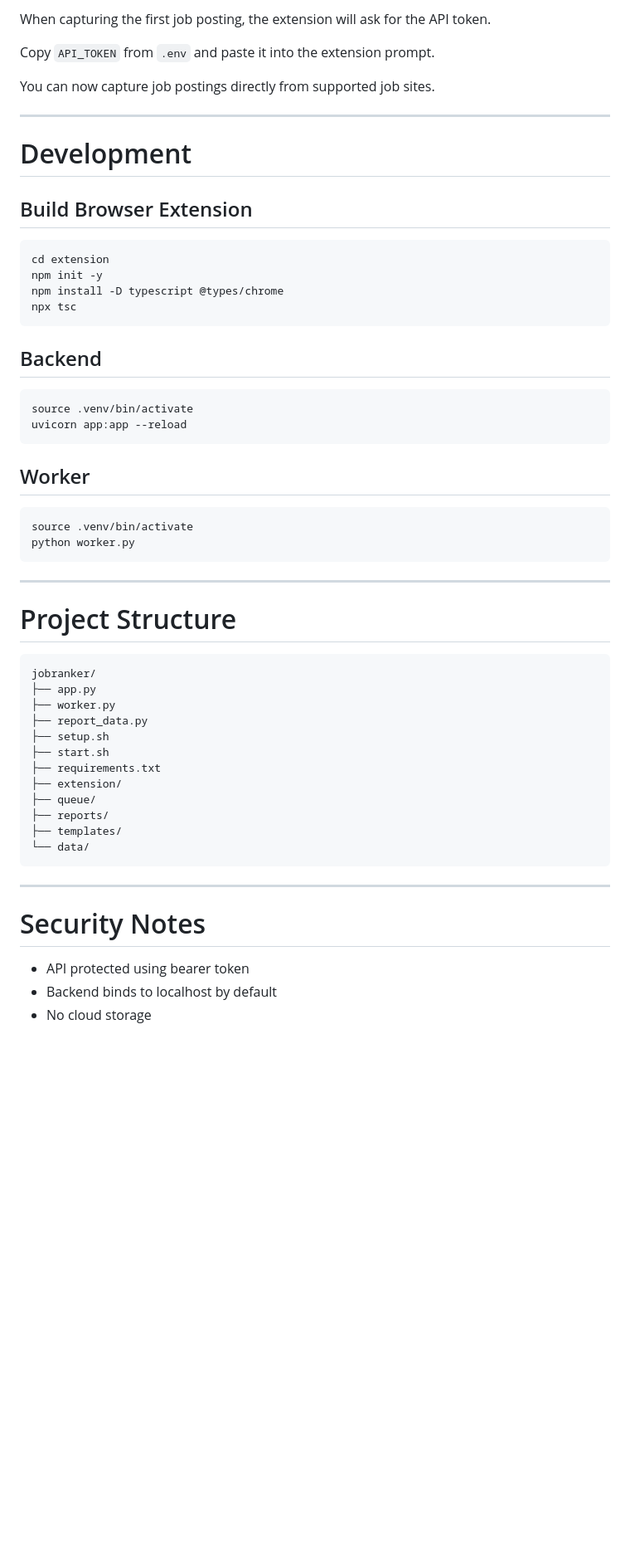
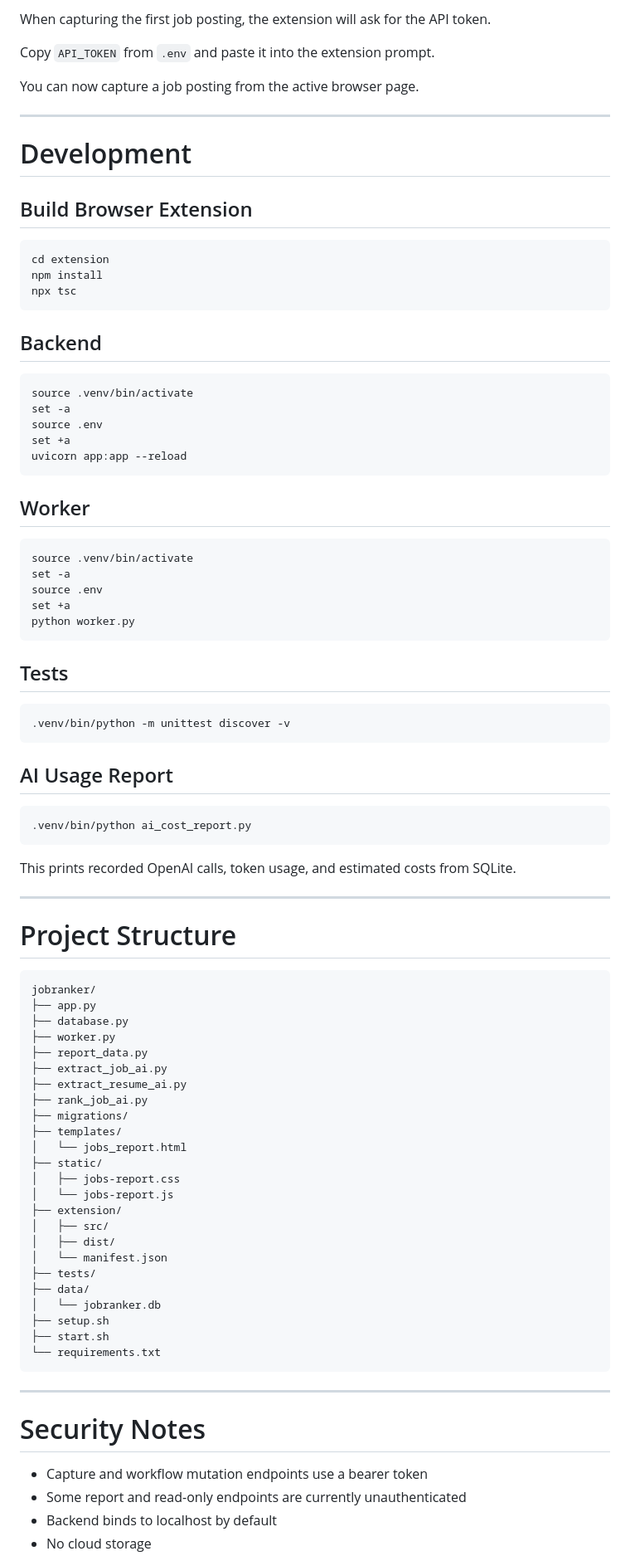
Before and after one commit to vesapehkonen/jobranker, a Markdown page: README.md, the part around one of its changes. Shown at 83% size. Drawn GitHub-style; blank space fills up the shorter version.

Commit message:
Update README for SQLite architecture

````diff
--- a/README.md
+++ b/README.md
@@ -130,7 +144,7 @@ When capturing the first job posting, the extension will ask for the API token.
 
 Copy `API_TOKEN` from `.env` and paste it into the extension prompt.
 
-You can now capture job postings directly from supported job sites.
+You can now capture a job posting from the active browser page.
 
 ---
 
@@ -140,8 +154,7 @@ You can now capture job postings directly from supported job sites.
 
 ```bash
 cd extension
-npm init -y
-npm install -D typescript @types/chrome
+npm install
 npx tsc
 ```
 
@@ -149,6 +162,9 @@ npx tsc
 
 ```bash
 source .venv/bin/activate
+set -a
+source .env
+set +a
 uvicorn app:app --reload
 ```
 
@@ -156,8 +172,26 @@ uvicorn app:app --reload
 
 ```bash
 source .venv/bin/activate
+set -a
+source .env
+set +a
 python worker.py
 ```
+
+## Tests
+
+```bash
+.venv/bin/python -m unittest discover -v
+```
+
+## AI Usage Report
+
+```bash
+.venv/bin/python ai_cost_report.py
+```
+
+This prints recorded OpenAI calls, token usage, and estimated costs from
+SQLite.
 
 ---
 
@@ -166,22 +200,35 @@ python worker.py
 ```text
 jobranker/
 ├── app.py
+├── database.py
 ├── worker.py
 ├── report_data.py
+├── extract_job_ai.py
+├── extract_resume_ai.py
+├── rank_job_ai.py
+├── migrations/
+├── templates/
+│   └── jobs_report.html
+├── static/
+│   ├── jobs-report.css
+│   └── jobs-report.js
+├── extension/
+│   ├── src/
+│   ├── dist/
+│   └── manifest.json
+├── tests/
+├── data/
+│   └── jobranker.db
 ├── setup.sh
 ├── start.sh
-├── requirements.txt
-├── extension/
-├── queue/
-├── reports/
-├── templates/
-└── data/
+└── requirements.txt
 ```
 
 ---
 
 # Security Notes
 
-- API protected using bearer token
+- Capture and workflow mutation endpoints use a bearer token
+- Some report and read-only endpoints are currently unauthenticated
 - Backend binds to localhost by default
 - No cloud storage
````
Also changed, not shown: other parts of README.md (+23 -9 lines).
